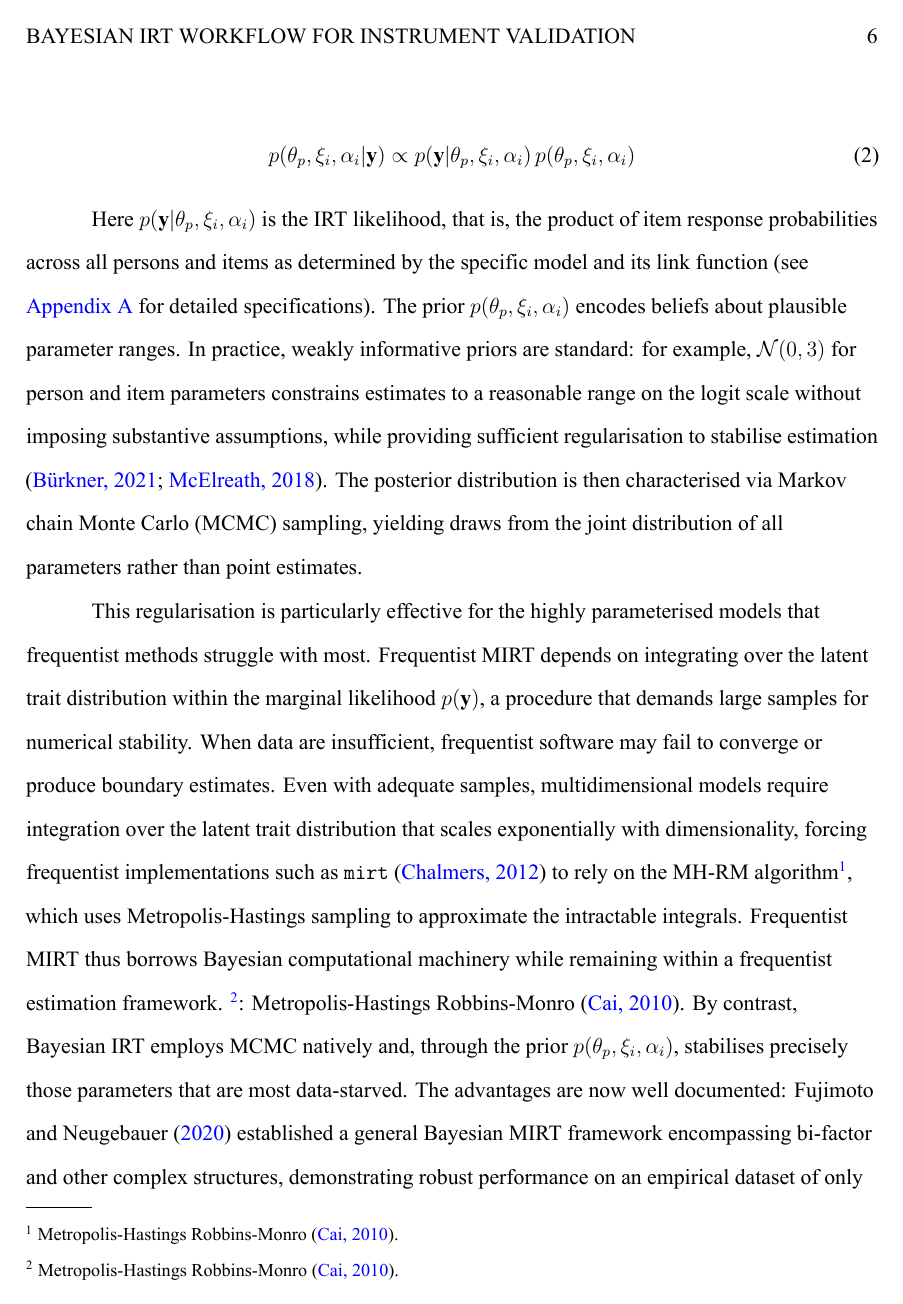
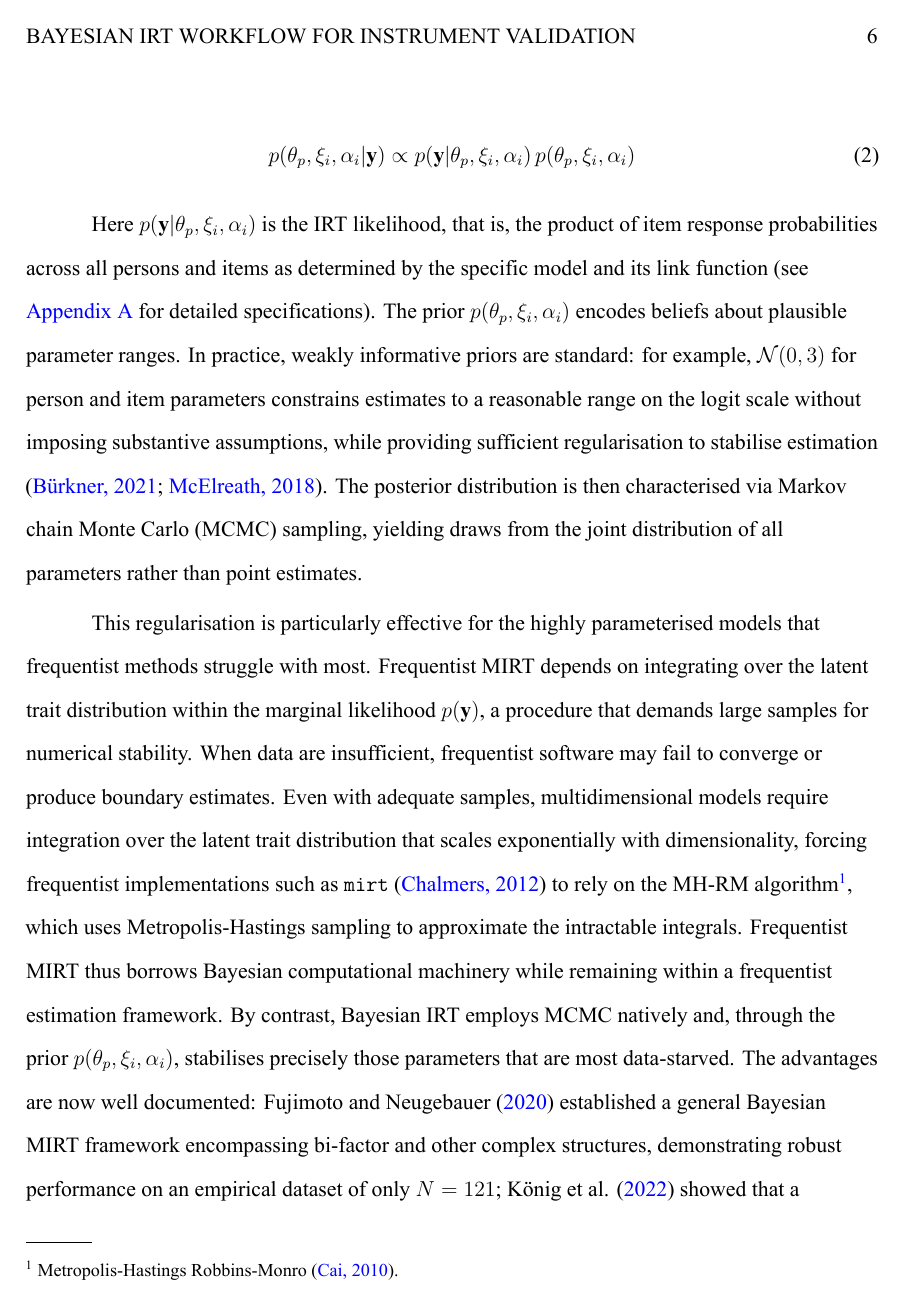
Before and after one commit to lukezed/BIRT_tutorial_belief, a LaTeX paper (paper/paper.tex): page 6 of 54. The pictures show the PDF file paper/paper.pdf that the author committed with the source.

Commit message:
submission version 1.0

```diff
--- a/paper/paper.tex
+++ b/paper/paper.tex
@@ -529,24 +529,22 @@ to rely on the MH-RM algorithm\footnote{Metropolis-Hastings
   Robbins-Monro (\citeproc{ref-cai2010highdi}{Cai, 2010}).}, which uses
 Metropolis-Hastings sampling to approximate the intractable integrals.
 Frequentist MIRT thus borrows Bayesian computational machinery while
-remaining within a frequentist estimation framework. \footnote{Metropolis-Hastings
-  Robbins-Monro (\citeproc{ref-cai2010highdi}{Cai, 2010}).}:
-Metropolis-Hastings Robbins-Monro (\citeproc{ref-cai2010highdi}{Cai,
-2010}). By contrast, Bayesian IRT employs MCMC natively and, through the
-prior \(p(\theta_p, \xi_i, \alpha_i)\), stabilises precisely those
-parameters that are most data-starved. The advantages are now well
-documented: Fujimoto and Neugebauer
-(\citeproc{ref-fujimoto2020genera}{2020}) established a general Bayesian
-MIRT framework encompassing bi-factor and other complex structures,
-demonstrating robust performance on an empirical dataset of only
-\(N = 121\); König et al. (\citeproc{ref-konig2022robust}{2022}) showed
-that a hierarchical Bayesian two-parameter logistic model with
-appropriately specified weakly informative priors can produce unbiased
-item and person parameter estimates even with \(N < 100\). More broadly,
-Bayesian estimation outperforms MML for multidimensional IRT at moderate
-sample sizes and is particularly beneficial when response categories are
-sparsely endorsed (\citeproc{ref-bainter2019impact}{Bainter \& Forster,
-2019}; \citeproc{ref-padgett2024regula}{Padgett et al., 2024}), a common
+remaining within a frequentist estimation framework. By contrast,
+Bayesian IRT employs MCMC natively and, through the prior
+\(p(\theta_p, \xi_i, \alpha_i)\), stabilises precisely those parameters
+that are most data-starved. The advantages are now well documented:
+Fujimoto and Neugebauer (\citeproc{ref-fujimoto2020genera}{2020})
+established a general Bayesian MIRT framework encompassing bi-factor and
+other complex structures, demonstrating robust performance on an
+empirical dataset of only \(N = 121\); König et al.
+(\citeproc{ref-konig2022robust}{2022}) showed that a hierarchical
+Bayesian two-parameter logistic model with appropriately specified
+weakly informative priors can produce unbiased item and person parameter
+estimates even with \(N < 100\). More broadly, Bayesian estimation
+outperforms MML for multidimensional IRT at moderate sample sizes and is
+particularly beneficial when response categories are sparsely endorsed
+(\citeproc{ref-bainter2019impact}{Bainter \& Forster, 2019};
+\citeproc{ref-padgett2024regula}{Padgett et al., 2024}), a common
 occurrence in Likert-scale instruments where extreme categories receive
 few responses.
 
```
Also changed, not shown: paper/reference.bib (+11 -0 lines), paper/paper.pdf, paper/paper.tex (14 more changed lines), 2 other files.
